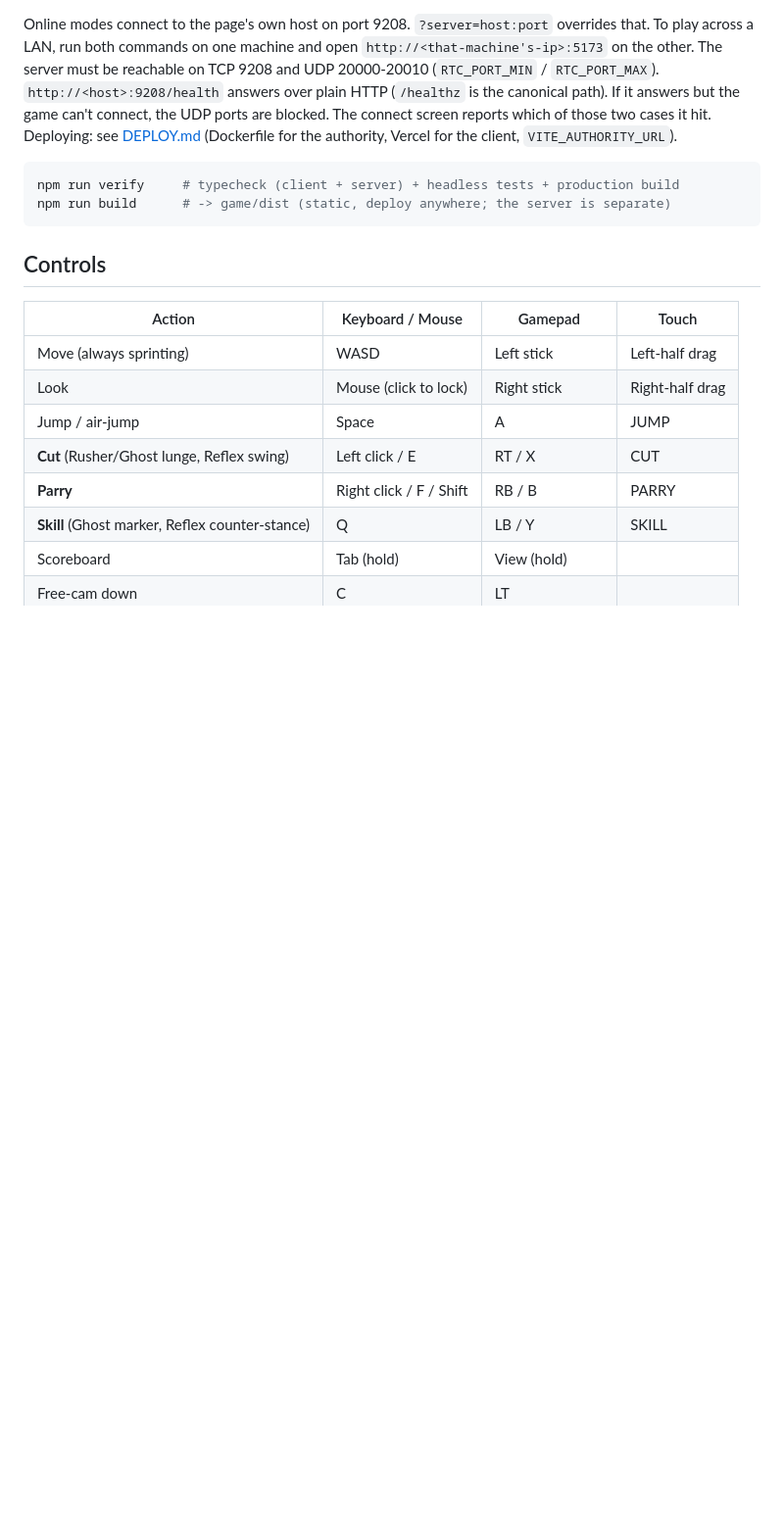
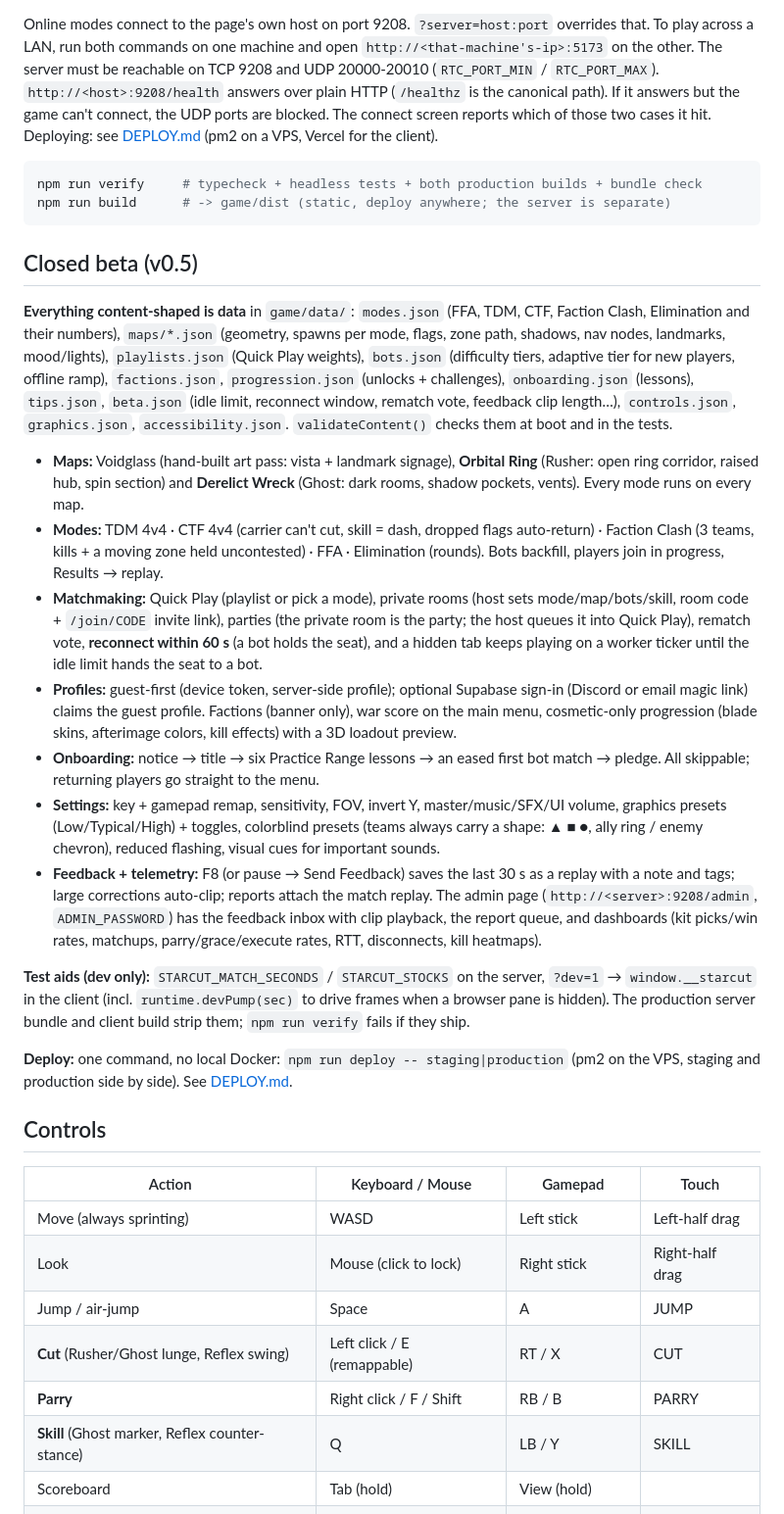
Before and after one commit to mikeylambo/Starcut, a Markdown page: README.md, the part around the change. Shown at 98% size. Rendered like a GitHub page; blank space fills up the shorter version.

Commit message:
README: closed beta overview (data files, maps, modes, matchmaking, profiles, feedback, test aids, deploy)
Co-Authored-By: Claude Opus 5.5 <noreply@anthropic.com>

````diff
--- a/README.md
+++ b/README.md
@@ -23,13 +23,53 @@ that. To play across a LAN, run both commands on one machine and open
 and UDP 20000-20010 (`RTC_PORT_MIN` / `RTC_PORT_MAX`). `http://<host>:9208/health` answers
 over plain HTTP (`/healthz` is the canonical path). If it answers but the game can't
 connect, the UDP ports are blocked. The connect screen reports which of those two cases
-it hit. Deploying: see [DEPLOY.md](DEPLOY.md) (Dockerfile for the authority, Vercel for
-the client, `VITE_AUTHORITY_URL`).
+it hit. Deploying: see [DEPLOY.md](DEPLOY.md) (pm2 on a VPS, Vercel for the client).
 
 ```bash
-npm run verify     # typecheck (client + server) + headless tests + production build
+npm run verify     # typecheck + headless tests + both production builds + bundle check
 npm run build      # -> game/dist (static, deploy anywhere; the server is separate)
 ```
+
+## Closed beta (v0.5)
+
+**Everything content-shaped is data** in `game/data/`: `modes.json` (FFA, TDM, CTF, Faction Clash,
+Elimination and their numbers), `maps/*.json` (geometry, spawns per mode, flags, zone path, shadows,
+nav nodes, landmarks, mood/lights), `playlists.json` (Quick Play weights), `bots.json` (difficulty
+tiers, adaptive tier for new players, offline ramp), `factions.json`, `progression.json` (unlocks +
+challenges), `onboarding.json` (lessons), `tips.json`, `beta.json` (idle limit, reconnect window,
+rematch vote, feedback clip length…), `controls.json`, `graphics.json`, `accessibility.json`.
+`validateContent()` checks them at boot and in the tests.
+
+- **Maps:** Voidglass (hand-built art pass: vista + landmark signage), **Orbital Ring** (Rusher: open
+  ring corridor, raised hub, spin section) and **Derelict Wreck** (Ghost: dark rooms, shadow pockets,
+  vents). Every mode runs on every map.
+- **Modes:** TDM 4v4 · CTF 4v4 (carrier can't cut, skill = dash, dropped flags auto-return) · Faction
+  Clash (3 teams, kills + a moving zone held uncontested) · FFA · Elimination (rounds). Bots backfill,
+  players join in progress, Results → replay.
+- **Matchmaking:** Quick Play (playlist or pick a mode), private rooms (host sets mode/map/bots/skill,
+  room code + `/join/CODE` invite link), parties (the private room is the party; the host queues it
+  into Quick Play), rematch vote, **reconnect within 60 s** (a bot holds the seat), and a hidden tab
+  keeps playing on a worker ticker until the idle limit hands the seat to a bot.
+- **Profiles:** guest-first (device token, server-side profile); optional Supabase sign-in (Discord or
+  email magic link) claims the guest profile. Factions (banner only), war score on the main menu,
+  cosmetic-only progression (blade skins, afterimage colors, kill effects) with a 3D loadout preview.
+- **Onboarding:** notice → title → six Practice Range lessons → an eased first bot match → pledge.
+  All skippable; returning players go straight to the menu.
+- **Settings:** key + gamepad remap, sensitivity, FOV, invert Y, master/music/SFX/UI volume, graphics
+  presets (Low/Typical/High) + toggles, colorblind presets (teams always carry a shape: ▲ ■ ●, ally
+  ring / enemy chevron), reduced flashing, visual cues for important sounds.
+- **Feedback + telemetry:** F8 (or pause → Send Feedback) saves the last 30 s as a replay with a note and
+  tags; large corrections auto-clip; reports attach the match replay. The admin page
+  (`http://<server>:9208/admin`, `ADMIN_PASSWORD`) has the feedback inbox with clip playback, the
+  report queue, and dashboards (kit picks/win rates, matchups, parry/grace/execute rates, RTT, disconnects,
+  kill heatmaps).
+
+**Test aids (dev only):** `STARCUT_MATCH_SECONDS` / `STARCUT_STOCKS` on the server, `?dev=1` →
+`window.__starcut` in the client (incl. `runtime.devPump(sec)` to drive frames when a browser pane is
+hidden). The production server bundle and client build strip them; `npm run verify` fails if they ship.
+
+**Deploy:** one command, no local Docker: `npm run deploy -- staging|production` (pm2 on the VPS,
+staging and production side by side). See [DEPLOY.md](DEPLOY.md).
 
 ## Controls
 
@@ -38,7 +78,7 @@ npm run build      # -> game/dist (static, deploy anywhere; the server is separa
 | Move (always sprinting) | WASD | Left stick | Left-half drag |
 | Look | Mouse (click to lock) | Right stick | Right-half drag |
 | Jump / air-jump | Space | A | JUMP |
-| **Cut** (Rusher/Ghost lunge, Reflex swing) | Left click / E | RT / X | CUT |
+| **Cut** (Rusher/Ghost lunge, Reflex swing) | Left click / E (remappable) | RT / X | CUT |
 | **Parry** | Right click / F / Shift | RB / B | PARRY |
 | **Skill** (Ghost marker, Reflex counter-stance) | Q | LB / Y | SKILL |
 | Scoreboard | Tab (hold) | View (hold) | |
````
